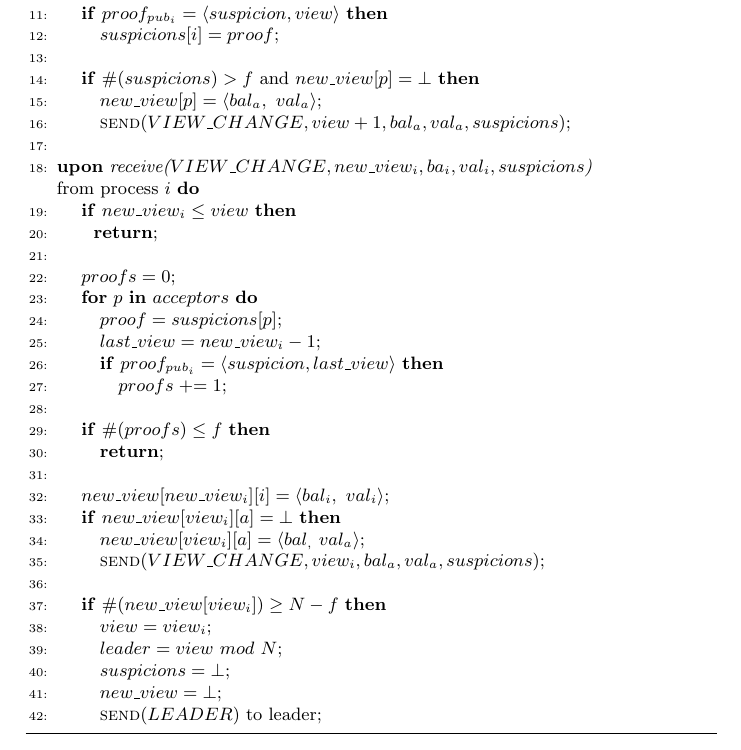
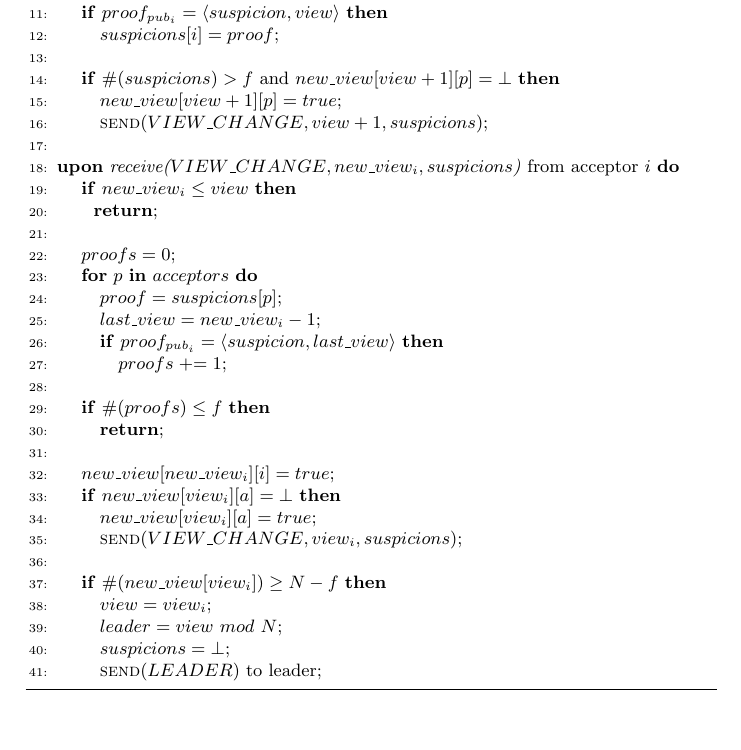
Before and after one commit to MiguelPires/College_misc, a LaTeX paper (sss/main.tex, which reads sss/algo_bft.tex): part of page 11 of 22, cut so that both start at the same text. Compiled offline with pdfLaTeX.

Commit message:
Removed unnecessary code

```diff
--- a/sss/algo_bft.tex
+++ b/sss/algo_bft.tex
@@ -105,13 +105,12 @@
 		\State\hspace{\algorithmicindent} \textbf{if} $proof_{pub_i} = \langle suspicion, view \rangle$ \textbf{then}
 		\State\hspace{\algorithmicindent}\hspace{\algorithmicindent} $suspicions[i] = proof$;
 		\State
-		\State\hspace{\algorithmicindent} \textbf{if} $\#(suspicions) > f$ and $new\_view[p] = \bot$ \textbf{then}
-		\State\hspace{\algorithmicindent}\hspace{\algorithmicindent} $new\_view[p] = \langle bal_a,\ val_a \rangle$;
-		\State\hspace{\algorithmicindent}\hspace{\algorithmicindent} \Call{send}{$VIEW\_CHANGE, view+1, bal_a, val_a, suspicions$};
+		\State\hspace{\algorithmicindent} \textbf{if} $\#(suspicions) > f$ and $new\_view[view+1][p] = \bot$ \textbf{then}
+		\State\hspace{\algorithmicindent}\hspace{\algorithmicindent} $new\_view[view+1][p] = true$;
+		\State\hspace{\algorithmicindent}\hspace{\algorithmicindent} \Call{send}{$VIEW\_CHANGE, view+1, suspicions$};
 		\State
 
-		\State\textbf{upon} \textit{receive($VIEW\_CHANGE, new\_view_i, ba_i, val_i, suspicions$)}
-		\item[] from process $i$ \textbf{do}
+		\State\textbf{upon} \textit{receive($VIEW\_CHANGE, new\_view_i, suspicions$)} from acceptor $i$ \textbf{do}
 		\State\hspace{\algorithmicindent} \textbf{if} $new\_view_i \leq view$ \textbf{then}
 		\State\hspace{\algorithmicindent}\hspace{\algorithmicindent}\textbf{return};
 		\State
@@ -126,16 +125,15 @@
 		\State\hspace{\algorithmicindent}\hspace{\algorithmicindent} \textbf{return};
 
 		\State
-		\State\hspace{\algorithmicindent} $new\_view[new\_view_i][i] = \langle bal_i,\ val_i \rangle$;
+		\State\hspace{\algorithmicindent} $new\_view[new\_view_i][i] = true$;
 		\State\hspace{\algorithmicindent} \textbf{if} $new\_view[view_i][a] = \bot$ \textbf{then}
-		\State\hspace{\algorithmicindent}\hspace{\algorithmicindent} $new\_view[view_i][a] = \langle bal_,\ val_a \rangle$;
-		\State\hspace{\algorithmicindent}\hspace{\algorithmicindent}  \Call{send}{$VIEW\_CHANGE, view_i, bal_a, val_a, suspicions$};
+		\State\hspace{\algorithmicindent}\hspace{\algorithmicindent} $new\_view[view_i][a] = true$;
+		\State\hspace{\algorithmicindent}\hspace{\algorithmicindent}  \Call{send}{$VIEW\_CHANGE, view_i, suspicions$};
 		\State
 		\State\hspace{\algorithmicindent} \textbf{if} $\#(new\_view[view_i]) \geq N-f$ \textbf{then}
 		\State\hspace{\algorithmicindent}\hspace{\algorithmicindent} $view = view_i$;
 		\State\hspace{\algorithmicindent}\hspace{\algorithmicindent} $leader = view\ mod\ N$;
 		\State\hspace{\algorithmicindent}\hspace{\algorithmicindent} $suspicions = \bot$;
-		\State\hspace{\algorithmicindent}\hspace{\algorithmicindent} $new\_view = \bot$;
 		\State\hspace{\algorithmicindent}\hspace{\algorithmicindent} $\Call{send}{LEADER}$ to leader;
 	\end{algorithmic}
 \end{algorithm}
```
